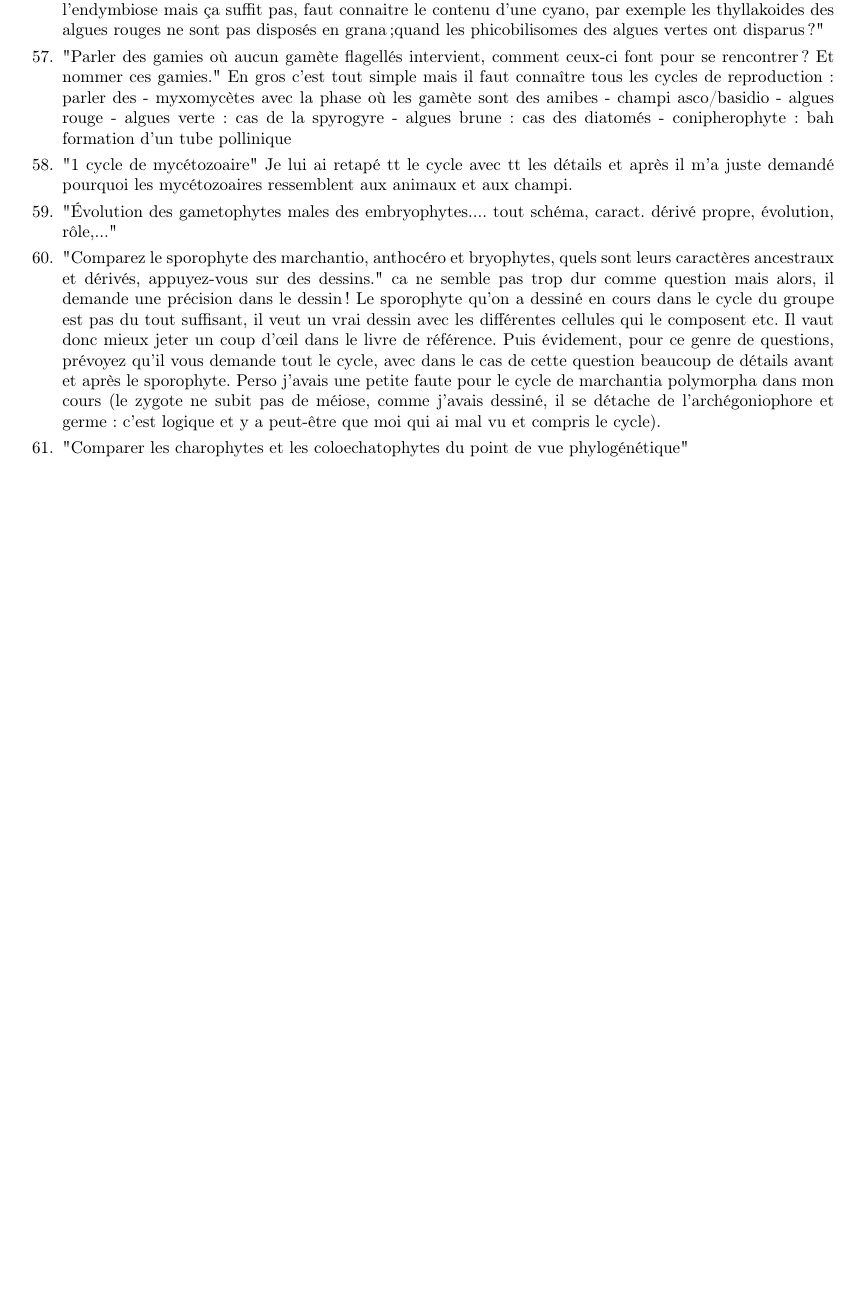
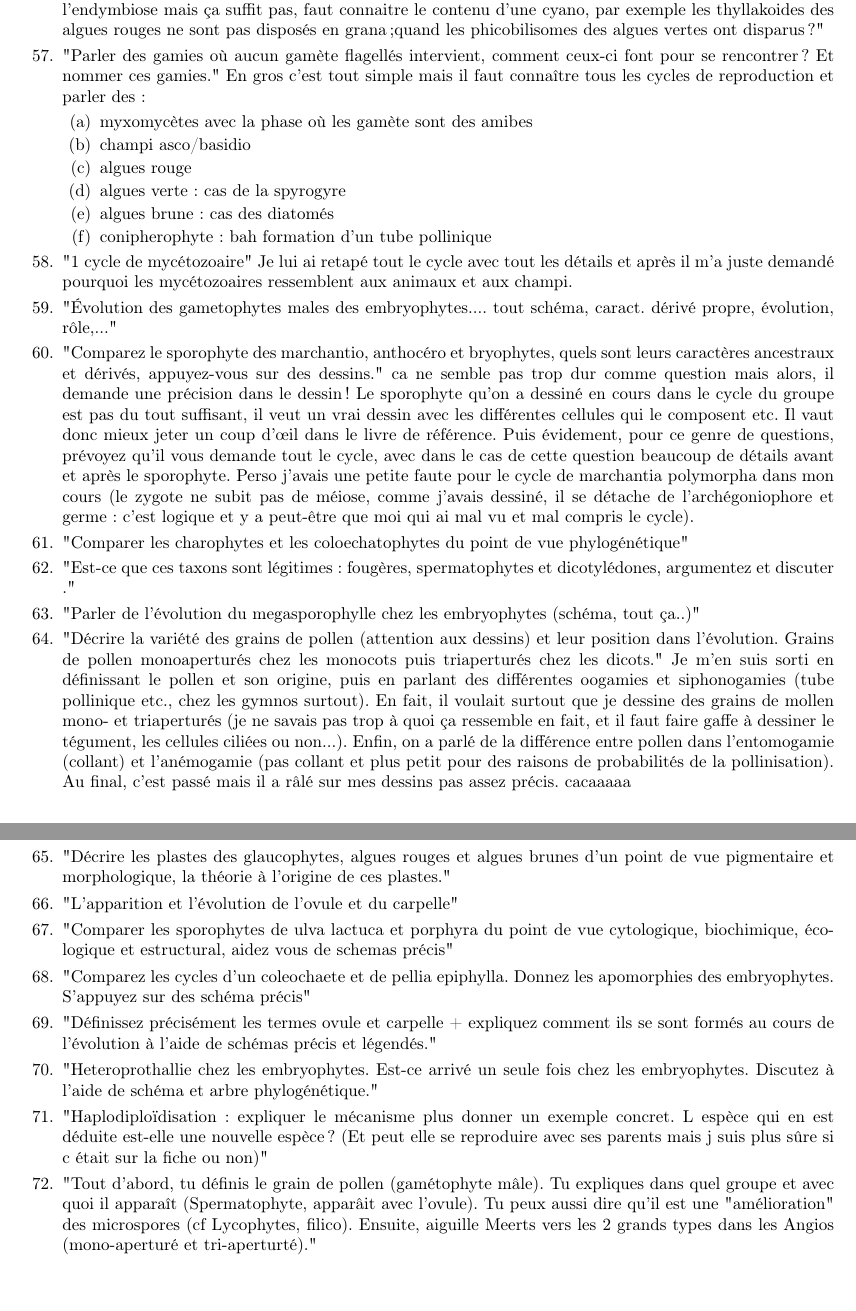
Before and after one commit to ULBstudents/BIOL-F201-Botanique_1-Resume, a LaTeX document (src/main.tex, which reads src/questions/text.tex): part of page 6 of 6 before the commit and two parts of pages 6 and 7 of 7 after it, the two joined at a grey line, cut so that both start at the same text, the shorter picture padded with empty space. Compiled offline with pdfLaTeX.

Commit message:
[add] questions

```diff
--- a/src/questions/text.tex
+++ b/src/questions/text.tex
@@ -33,7 +33,7 @@
  $\Rightarrow$ Ressemblances : reproduction asexuée la plupart du tps sauf à certains moment, cycle monogénétique, anisogamie physiologique et isogamie morphologique.
  $\Rightarrow$ Différences : chl : haploide, planogamie dia : diploide, planogamie, 2 indiv forme 1 indiv.
 Ensuite, il m'a demandé de donner un autre cycle monogénétique haploîde (spirogyre), un autre cycle monogénétique diploïde (fucus).
-Ce cycle est-il fréquent ds le règne végétal? Non
+Ce cycle est-il fréquent dans le règne végétal? Non
  A quel clade appartiennent les diatomées? Lignée brune  $\rightarrow$ straménopile $\rightarrow$ chrysophyte $\rightarrow$ diatomophycé. Les types de gamie ( cystogamie : toute le cellule fusionne, plasmogamie : cytoplasme qui fusionne, caryogamie : noyau qui fusionne),  es les types de méiose(zygotique, gamétique),...
 
 	\item "Expliquer l'évolution des différents caractères  cytologique des algues vertes aux embryophytes. + en quoi on t ils influencés la "formation" de l'arbre phylo. (+dessins et légendes...)."
@@ -46,7 +46,7 @@ $\Rightarrow$ Influence algue verte dans l’arbre : pas de taxon " algue " car
 
 Ils ne sont pas monophylétiques car ce taxon se baserait sur des plésiomorphies (carac ancestraux) : plante de petite taille, gamétophyte dominant, sporophyte parasite du gameto, app végétatif = thalle, pas de racines ms des rhyzoides. Il veut des cycles, l'arbre de l'évolution des embryophytes avec ce qui diverge un peu partout. Il est très pointilleux sur tout ce qui concerne apomorphie, plésiomorphie, para/mono/polyphylétique en général!
 
-	\item "Cycle du pin", d'autre ont eu le "cycle du fucus" ou une "comparaison entre la graine des gymnospermes et celle des angiospermes..." gymnosperme : accumulation des réserves avant la fécondation, tps de latence entre pollinisation et fécondation et chez cycas et ginko embryon se développe tt de suite.
+	\item "Cycle du pin", d'autre ont eu le "cycle du fucus" ou une "comparaison entre la graine des gymnospermes et celle des angiospermes..." gymnosperme : accumulation des réserves avant la fécondation, tps de latence entre pollinisation et fécondation et chez cycas et ginko embryon se développe tout de suite.
  Et aussi qd vs étudiez ou même préparez la question pour l'oral faites un max de schémas avec des légendes....
 
 
@@ -60,7 +60,7 @@ $\Rightarrow$ FAUX: Pas un clade car basé sur des plésiomorphies
 	\item "Algues unicellulaires, discuter des diversités avec rapport phylogénétiques plus schéma." (algues vertes : chlamydomonas ; algues brunes : diatomé, coccolithacés, Péridinien)
 
 	\item "Comparez le système des 5 règnes de Margulis et la phylogénie moderne. Relevez et discutez les concordances et discordances entre les 2 systèmes."
- Monères : rassemble archées et bactéries, algues : algues vertes plus proches des plantes terrestres que des algues brunes, Fungi : il faut montrer parenté entre eux et animaux, Protoctistes : dispercés ds l’arbre
+ Monères : rassemble archées et bactéries, algues : algues vertes plus proches des plantes terrestres que des algues brunes, Fungi : il faut montrer parenté entre eux et animaux, Protoctistes : dispercés dans l’arbre
 Je mets la réponse, ça peut toujours aider : petite remarque parce que je me suis planté là-dessus: Margulis définit ses 5 règnes mais sans les situer les uns par rapport aux autres ce qu'il veut, c'est qu'on envisage chacun des 5 règnes et qu'on détermine si ce sont des clades monophylétiques, définis par une apomorphie.
 - Monères : organismes dépourvus de noyau. NON car c'est une plésiomorphie.
 - Protoctistes : Eucaryotes uni-c ou pluri-c à faible niveau de différenciation cellulaire. NON définit un groupe polyphylétique (entre autres algues brunes et algues vertes mais pas embryophytes)
@@ -70,7 +70,7 @@ Je mets la réponse, ça peut toujours aider : petite remarque parce que je me s
 
 (page 25 sylla des algues) savoir placer sur l'arbre de l'évolution ce à quoi correspondent les 5 "règnes" : eucaryotes, procaryotes, algues brunes / rouges / embryophytes, mycètes/eumycètes, choano-organismes, choanoflagellés et métazoaires.
 
-	\item "Les Sellaginelles, plan de construction et mode de vie + cycle." (ne pas confondre avec les Filicophytes!!!).
+	\item "Les Sellaginelles, plan de construction et mode de vie + cycle." (Ne pas confondre avec les Filicophytes !).
 
 	\item "Replacez dans une évolution phylogénétique les algues vertes." J'ai donc crée le petit arbre phylo et ai expliqué les diverses évolutions :(streptophytes, phragmoplastophytes,plasmodesmophyte, parenchymophyte,....) et il a un peu fouillé sur les charophyte (pourquoi on en retrouve à l'état fossile car présence de cellulose?? Quel est la convergence évolutive avec les embryophytes? Ca c'est le bec à 5 dents qui préfigure le col de l'archégone.)
 
@@ -159,14 +161,10 @@ relachées dans un liquide dans l'ovule...
 
 	\item "Sporange définition, illustrer les différents sporanges chez les embryophytes avec caractères archaïques et dérivés."
 
-	\item "Comparer les plastes des algues rouges et des embryophytes. dessin bien sûr!!"
-En gros faut connaitre l’endymbiose mais ça suffit pas, faut connaitre le contenu d’une
-cyano, par exemple les thyllakoides des algues rouges ne sont pas disposés en grana;quand les phicobilisomes des algues vertes ont disparus?"
+	\item "Comparer les plastes des algues rouges et des embryophytes. dessin bien sûr!!" En gros faut connaitre l’endymbiose mais ça suffit pas, faut connaitre le contenu d’une cyano, par exemple les thyllakoides des algues rouges ne sont pas disposés en grana;quand les phicobilisomes des algues vertes ont disparus?"
 
-	\item "Parler des gamies où aucun gamète flagellés intervient, comment ceux-ci font pour se rencontrer? Et nommer ces gamies." En gros c'est tout simple mais il faut connaître tous les cycles de reproduction: parler des
-- myxomycètes avec la phase où les gamète sont des amibes
-- champi asco/basidio
-- algues rouge
-- algues verte: cas de la spyrogyre
-- algues brune: cas des diatomés
-- conipherophyte: bah formation d’un tube pollinique
+	\item "Parler des gamies où aucun gamète flagellés intervient, comment ceux-ci font pour se rencontrer? Et nommer ces gamies." En gros c'est tout simple mais il faut connaître tous les cycles de reproduction et parler des :
+	\begin{enumerate}
+		\item myxomycètes avec la phase où les gamète sont des amibes
+		\item champi asco/basidio
+		\item algues rouge
@@ -173,11 +174,33 @@ cyano, par exemple les thyllakoides des algues rouges ne sont pas disposés en g
+	\end{enumerate}
 
-	\item "1 cycle de mycétozoaire"
- Je lui ai retapé tt le cycle avec tt les détails et après il m'a juste demandé pourquoi les mycétozoaires ressemblent aux animaux et aux champi.
+	\item "1 cycle de mycétozoaire" Je lui ai retapé tout le cycle avec tout les détails et après il m'a juste demandé pourquoi les mycétozoaires ressemblent aux animaux et aux champi.
 
 	\item "Évolution des gametophytes males des embryophytes.... tout schéma, caract. dérivé propre, évolution, rôle,..."
 
 	\item "Comparez le sporophyte des marchantio, anthocéro et bryophytes, quels sont leurs caractères ancestraux et dérivés, appuyez-vous sur des dessins."
-ca ne semble pas trop dur comme question mais alors, il demande une précision dans le dessin! Le sporophyte qu’on a dessiné en cours dans le cycle du groupe est pas du tout suffisant, il veut un vrai dessin avec les différentes cellules qui le composent etc. Il vaut donc mieux jeter un coup d'œil dans le livre de référence. Puis évidement, pour ce genre de questions, prévoyez qu'il vous demande tout le cycle, avec dans le cas de cette question beaucoup de détails avant et après le sporophyte. Perso j'avais une petite faute pour le cycle de marchantia polymorpha dans mon cours (le zygote ne subit pas de méiose, comme j'avais dessiné, il se détache de l'archégoniophore et germe: c'est logique et y a peut-être que moi qui ai mal vu et compris le cycle).
+ca ne semble pas trop dur comme question mais alors, il demande une précision dans le dessin! Le sporophyte qu’on a dessiné en cours dans le cycle du groupe est pas du tout suffisant, il veut un vrai dessin avec les différentes cellules qui le composent etc. Il vaut donc mieux jeter un coup d'œil dans le livre de référence. Puis évidement, pour ce genre de questions, prévoyez qu'il vous demande tout le cycle, avec dans le cas de cette question beaucoup de détails avant et après le sporophyte. Perso j'avais une petite faute pour le cycle de marchantia polymorpha dans mon cours (le zygote ne subit pas de méiose, comme j'avais dessiné, il se détache de l'archégoniophore et germe: c'est logique et y a peut-être que moi qui ai mal vu et mal compris le cycle).
 
 	\item "Comparer les charophytes et les coloechatophytes du point de vue phylogénétique"
+
+	\item "Est-ce que ces taxons sont légitimes : fougères, spermatophytes et dicotylédones, argumentez et discuter ."
+
+	\item "Parler de l’évolution du megasporophylle chez les embryophytes (schéma, tout ça..)"
+
+	\item "Décrire la variété des grains de pollen (attention aux dessins) et leur position dans l'évolution. Grains de pollen monoaperturés chez les monocots puis triaperturés chez les dicots." Je m'en suis sorti en définissant le pollen et son origine, puis en parlant des différentes oogamies et siphonogamies (tube pollinique etc., chez les gymnos surtout). En fait, il voulait surtout que je dessine des grains de mollen mono- et triaperturés (je ne savais pas trop à quoi ça ressemble en fait, et il faut faire gaffe à dessiner le tégument, les cellules ciliées ou non...). Enfin, on a parlé de la différence entre pollen dans l'entomogamie (collant) et l'anémogamie (pas collant et plus petit pour des raisons de probabilités de la pollinisation). Au final, c'est passé mais il a râlé sur mes dessins pas assez précis. cacaaaaa
+
+	\item "Décrire les plastes des glaucophytes, algues rouges et algues brunes d'un point de vue pigmentaire et morphologique, la théorie à l'origine de ces plastes."
+
+	\item "L'apparition et l'évolution de l'ovule et du carpelle"
+
+	\item "Comparer les sporophytes de ulva lactuca et porphyra du point de vue cytologique, biochimique, écologique et estructural, aidez vous de schemas précis"
+
+	\item "Comparez les cycles d'un coleochaete et de pellia epiphylla. Donnez les apomorphies des embryophytes. S'appuyez sur des schéma précis"
+
+	\item "Définissez précisément les termes ovule et carpelle + expliquez comment ils se sont formés au cours de l'évolution à l'aide de schémas précis et légendés."
+
+	\item "Heteroprothallie chez les embryophytes. Est-ce arrivé un seule fois chez les embryophytes. Discutez à l'aide de schéma et arbre phylogénétique."
+
+	\item "Haplodiploïdisation: expliquer le mécanisme plus donner un exemple concret. L espèce qui en est déduite est-elle une nouvelle espèce? (Et peut elle se reproduire avec ses parents mais j suis plus sûre si c était sur la fiche ou non)"
+
+	\item "Tout d'abord, tu définis le grain de pollen (gamétophyte mâle). Tu expliques dans quel groupe et avec quoi il apparaît (Spermatophyte, apparâit avec l'ovule). Tu peux aussi dire qu'il est une "amélioration" des microspores (cf Lycophytes, filico). Ensuite, aiguille Meerts vers les 2 grands types dans les Angios (mono-aperturé et tri-aperturté)."
 \end{enumerate}
```
Also changed, not shown: BIOL-F201-Botanique_1-Resume.pdf, src/questions/text.tex (23 more changed lines).
